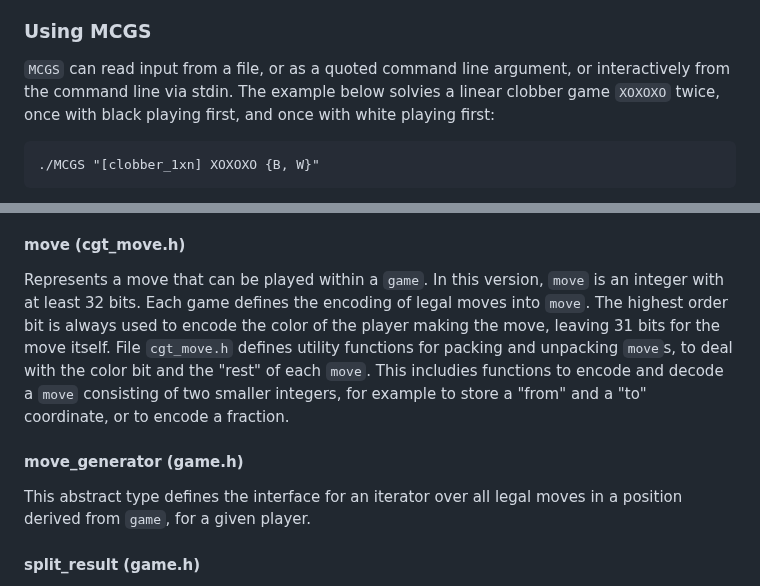
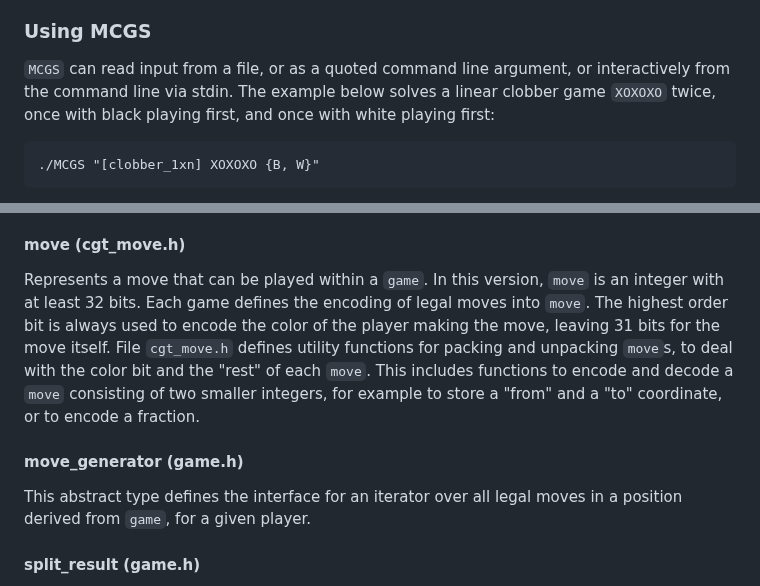
Before and after one commit to ualberta-mueller-group/MCGS, a Markdown page: README.md, 2 parts joined by grey strips. GitHub-like rendering.

````diff
--- a/README.md
+++ b/README.md
@@ -34,7 +34,7 @@ make test
 This will build and then run `./MCGS_test`, and on successful completion of unit tests, the text "SUCCESS" should appear. Running all tests can take several seconds, depending on your hardware.
 
 ### Using MCGS
-`MCGS` can read input from a file, or as a quoted command line argument, or interactively from the command line via stdin. The example below solvies a linear clobber game `XOXOXO` twice, once with black playing first, and once with white playing first:
+`MCGS` can read input from a file, or as a quoted command line argument, or interactively from the command line via stdin. The example below solves a linear clobber game `XOXOXO` twice, once with black playing first, and once with white playing first:
 ```
 ./MCGS "[clobber_1xn] XOXOXO {B, W}"
 ```
@@ -82,10 +82,10 @@ The abstract base type for all combinatorial games supported by MCGS.
 An abstract game type derived from `game`, for games played on a "line" (1 dimensional board), consisting of black stones, white stones, and empty tiles. The games `clobber_1xn`, `nogo_1xn`, and `elephants` extend `strip` and can be used as examples for new implementations.
 
 #### move (cgt_move.h)
-Represents a move that can be played within a `game`. In this version, `move` is an integer with at least 32 bits. Each game defines the encoding of legal moves into `move`. The highest order bit is always used to encode the color of the player making the move, leaving 31 bits for the move itself. File `cgt_move.h` defines utility functions for packing and unpacking `move`s, to deal with the color bit and the "rest" of each `move`. This includies functions to encode and decode a `move` consisting of two smaller integers, for example to store a "from" and a "to" coordinate, or to encode a fraction.
+Represents a move that can be played within a `game`. In this version, `move` is an integer with at least 32 bits. Each game defines the encoding of legal moves into `move`. The highest order bit is always used to encode the color of the player making the move, leaving 31 bits for the move itself. File `cgt_move.h` defines utility functions for packing and unpacking `move`s, to deal with the color bit and the "rest" of each `move`. This includes functions to encode and decode a `move` consisting of two smaller integers, for example to store a "from" and a "to" coordinate, or to encode a fraction.
 
 #### move_generator (game.h)
-This abstract type defines the interface for an iterator over all legal moves in a  position derived from `game`, for a given player.
+This abstract type defines the interface for an iterator over all legal moves in a position derived from `game`, for a given player.
 
 #### split_result (game.h)
 Typedef of `std::optional<std::vector<game*>>`. The (possibly absent) result of splitting a `game` into subgames whose sum equals the `game` being split. During search, `game`s are split and replaced by their subgames. When `has_value()` is true and the vector is empty, the `game` being split is equal to 0. When `has_value()` is false, the vector is absent, and the split has no effect.
````
Also changed, not shown: other parts of README.md (+1 -1 lines), docs/development-notes.md (+1 -1 lines), docs/todo.md (+1 -1 lines).
